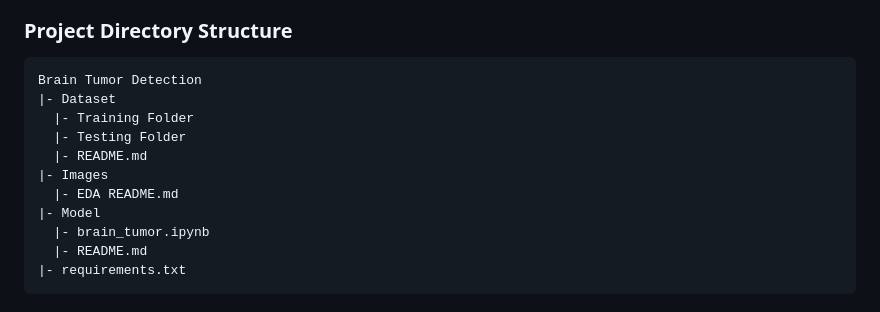
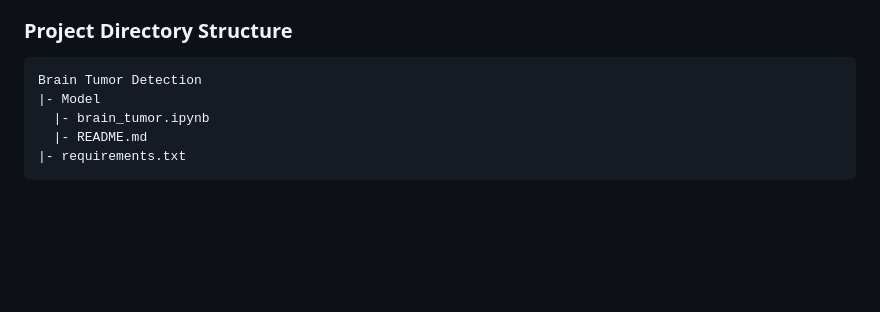
Before and after one commit to siddharth277/ML-adda, a Markdown page: Brain Tumor Detection/README.md, the part around the change. Drawn GitHub-style; blank space fills up the shorter version.

````diff
--- a/Brain Tumor Detection/README.md
+++ b/Brain Tumor Detection/README.md
@@ -18,12 +18,6 @@ The Brain Tumor Detection project aims to develop a deep learning model to class
 ### Project Directory Structure
 ```
 Brain Tumor Detection
-|- Dataset
-  |- Training Folder
-  |- Testing Folder
-  |- README.md
-|- Images
-  |- EDA README.md
 |- Model
   |- brain_tumor.ipynb
   |- README.md
````
